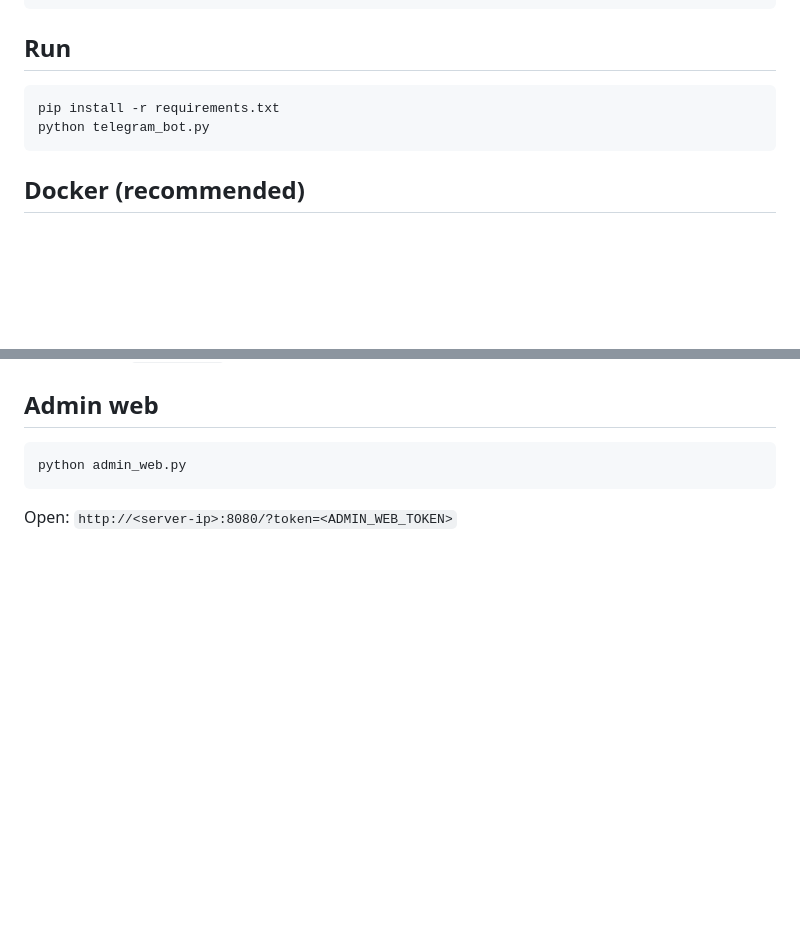
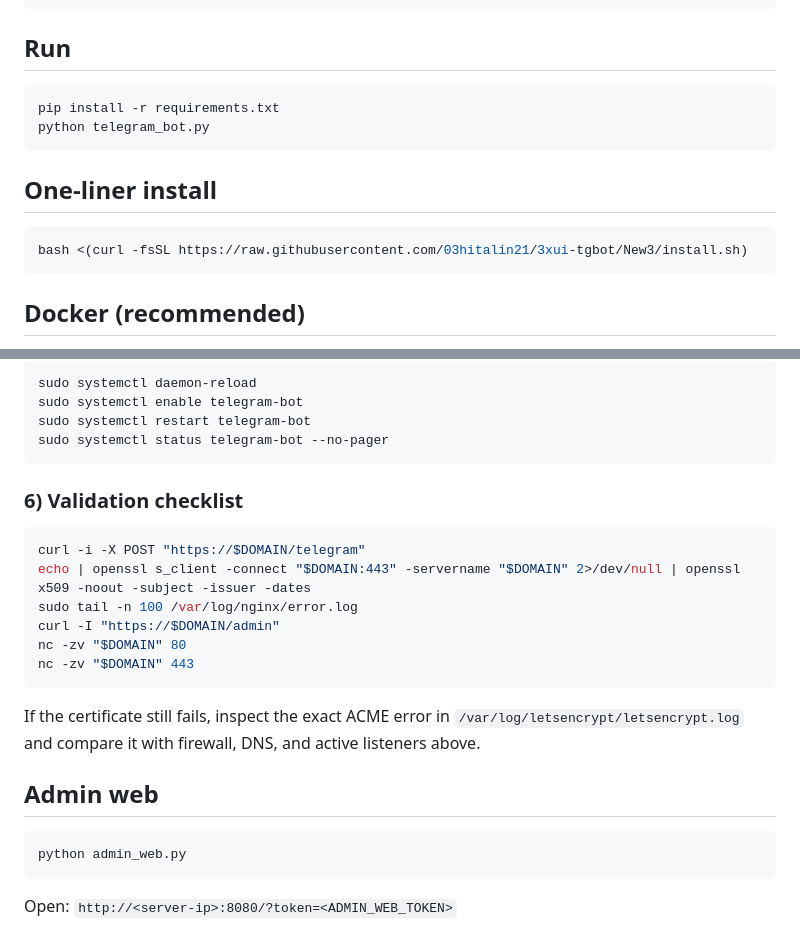
Before and after one commit to 03hitalin21/3xui-tgbot, a Markdown page: README.md, 2 parts joined by grey strips. Rendered like a GitHub page; blank space fills up the shorter version.

Commit message:
docs: add certbot and nginx recovery runbook

````diff
--- a/README.md
+++ b/README.md
@@ -73,6 +73,11 @@ pip install -r requirements.txt
 python telegram_bot.py
 ```
 
+## One-liner install
+```bash
+bash <(curl -fsSL https://raw.githubusercontent.com/03hitalin21/3xui-tgbot/New3/install.sh)
+```
+
 ## Docker (recommended)
 1. Copy sample env and fill values:
 ```bash
@@ -128,3 +320,23 @@ docker compose up -d
+```bash
+sudo systemctl daemon-reload
+sudo systemctl enable telegram-bot
+sudo systemctl restart telegram-bot
+sudo systemctl status telegram-bot --no-pager
+```
+
+### 6) Validation checklist
+
+```bash
+curl -i -X POST "https://$DOMAIN/telegram"
+echo | openssl s_client -connect "$DOMAIN:443" -servername "$DOMAIN" 2>/dev/null | openssl x509 -noout -subject -issuer -dates
+sudo tail -n 100 /var/log/nginx/error.log
+curl -I "https://$DOMAIN/admin"
+nc -zv "$DOMAIN" 80
+nc -zv "$DOMAIN" 443
+```
+
+If the certificate still fails, inspect the exact ACME error in `/var/log/letsencrypt/letsencrypt.log` and compare it with firewall, DNS, and active listeners above.
+
 ## Admin web
 ```bash
 python admin_web.py
````
Also changed, not shown: other parts of README.md (+187 -0 lines).
